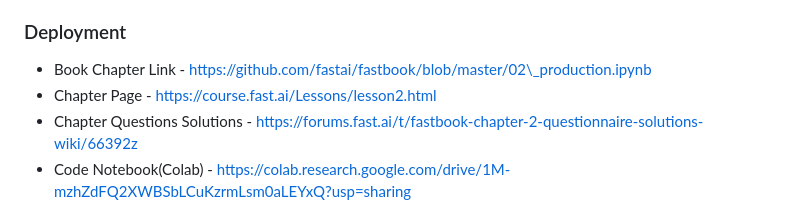
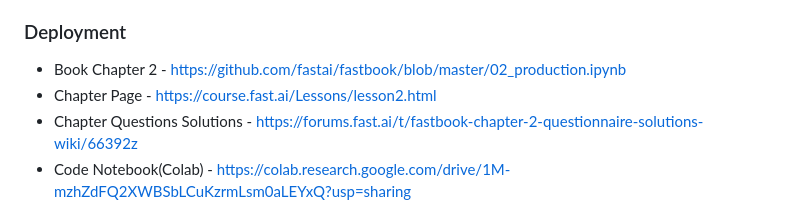
Before and after one commit to E1250/practical-deeplearning-fastai, a Markdown page: README.md, the part around one of its changes. Rendered like a GitHub page.

```diff
--- a/README.md
+++ b/README.md
@@ -35,7 +35,7 @@ Websites mentioned
 
 ### Deployment
 
-* Book Chapter Link - https://github.com/fastai/fastbook/blob/master/02\_production.ipynb
+* Book Chapter 2 - https://github.com/fastai/fastbook/blob/master/02_production.ipynb
 * Chapter Page - https://course.fast.ai/Lessons/lesson2.html
 * Chapter Questions Solutions - https://forums.fast.ai/t/fastbook-chapter-2-questionnaire-solutions-wiki/66392z
 * Code Notebook(Colab) - https://colab.research.google.com/drive/1M-mzhZdFQ2XWBSbLCuKzrmLsm0aLEYxQ?usp=sharing
```
Also changed, not shown: other parts of README.md (+3 -1 lines).
